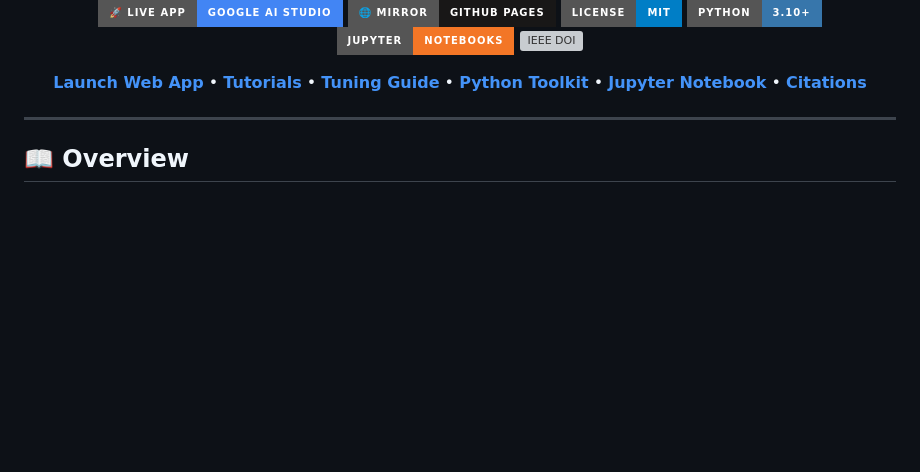
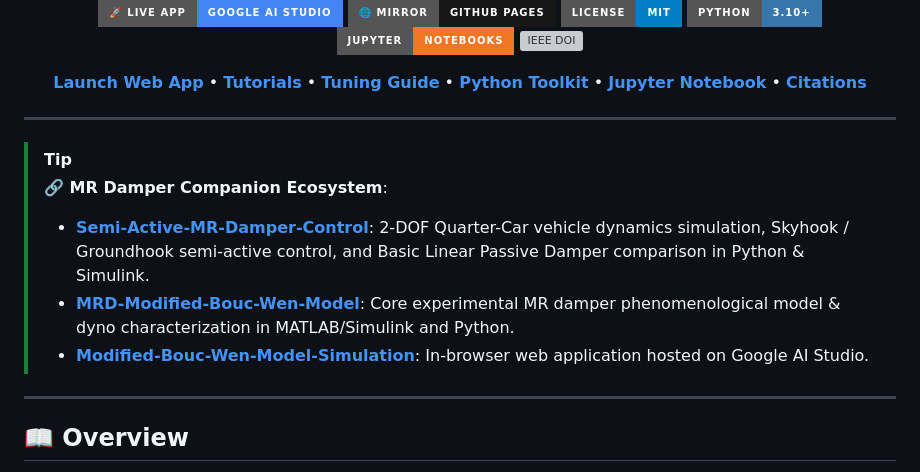
Before and after one commit to waqasmbaig/MR-Damper-Lab, a Markdown page: README.md, the part around the change. GitHub-like rendering; badges without logos; blank space fills up the shorter version; grey boxes are pictures that could not be loaded.

Commit message:
docs: Link Semi-Active-MR-Damper-Control quarter car companion project

```diff
--- a/README.md
+++ b/README.md
@@ -19,6 +19,14 @@
   <a href="#-jupyter-notebook-analysis"><b>Jupyter Notebook</b></a> •
   <a href="#-citation-request"><b>Citations</b></a>
 </p>
+
+---
+
+> [!TIP]
+> **🔗 MR Damper Companion Ecosystem**:
+> - **[Semi-Active-MR-Damper-Control](https://github.com/waqasmbaig/Semi-Active-MR-Damper-Control)**: 2-DOF Quarter-Car vehicle dynamics simulation, Skyhook / Groundhook semi-active control, and Basic Linear Passive Damper comparison in Python & Simulink.
+> - **[MRD-Modified-Bouc-Wen-Model](https://github.com/waqasmbaig/MRD-Modified-Bouc-Wen-Model)**: Core experimental MR damper phenomenological model & dyno characterization in MATLAB/Simulink and Python.
+> - **[Modified-Bouc-Wen-Model-Simulation](https://github.com/waqasmbaig/Modified-Bouc-Wen-Model-Simulation)**: In-browser web application hosted on Google AI Studio.
 
 ---
 
```
